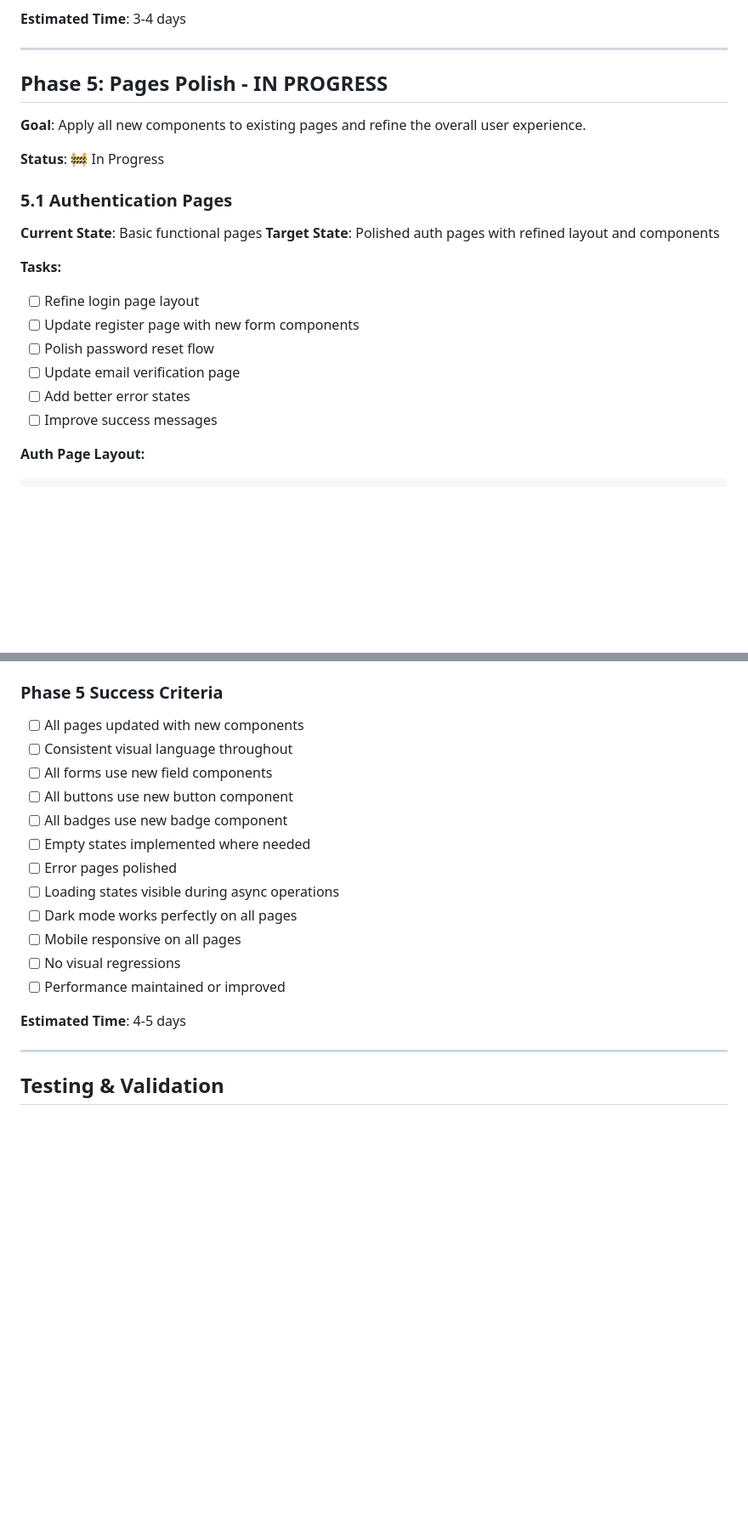
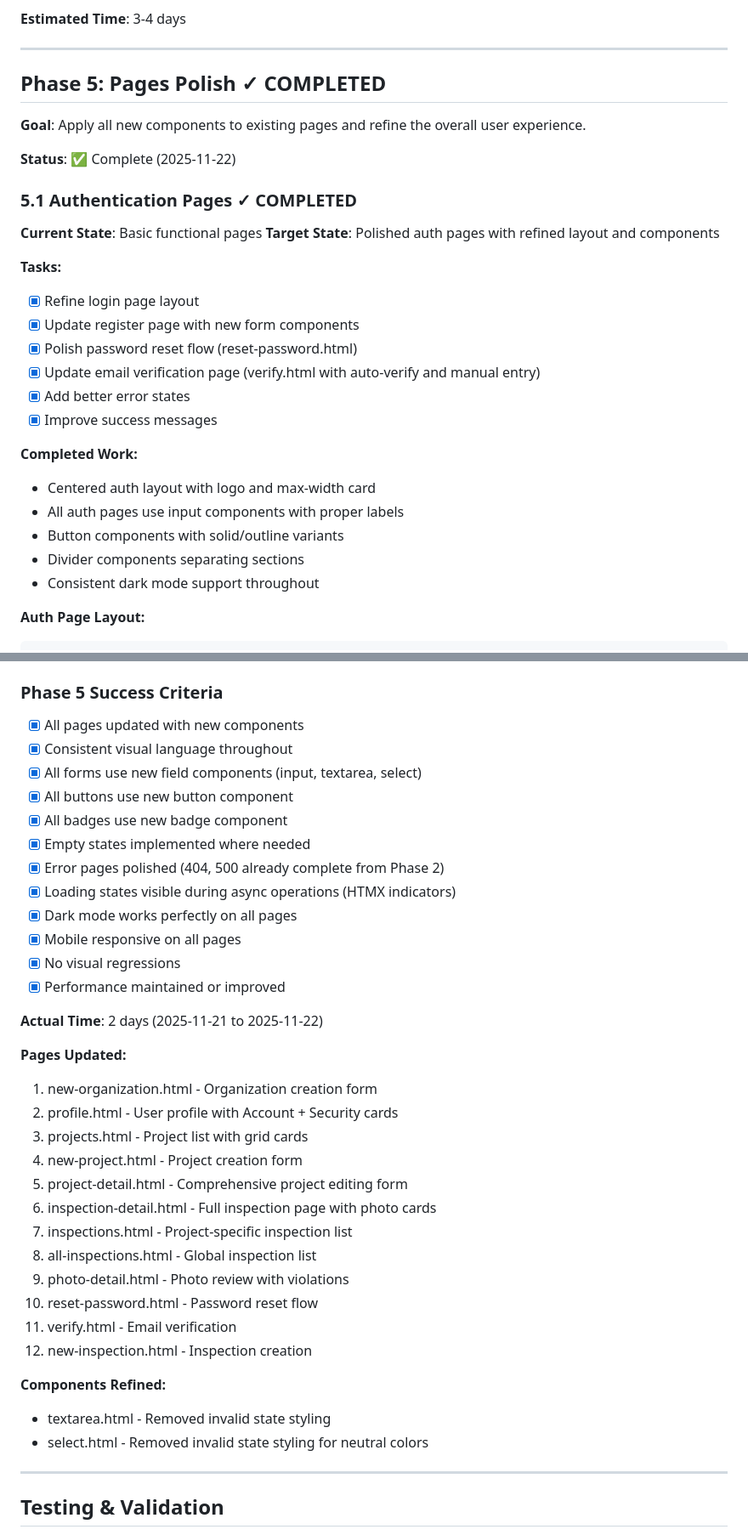
Before and after one commit to DukeRupert/aletheia, a Markdown page: CATALYST_MIGRATION_GUIDE.md, 2 parts joined by grey strips. Shown at 85% size. Drawn GitHub-style; blank space fills up the shorter version.

````diff
--- a/CATALYST_MIGRATION_GUIDE.md
+++ b/CATALYST_MIGRATION_GUIDE.md
@@ -1613,24 +1613,31 @@ td, th {
 
 ---
 
-## Phase 5: Pages Polish - IN PROGRESS
+## Phase 5: Pages Polish ✓ COMPLETED
 
 **Goal**: Apply all new components to existing pages and refine the overall user experience.
 
-**Status**: 🚧 In Progress
-
-### 5.1 Authentication Pages
+**Status**: ✅ Complete (2025-11-22)
+
+### 5.1 Authentication Pages ✓ COMPLETED
 
 **Current State**: Basic functional pages
 **Target State**: Polished auth pages with refined layout and components
 
 **Tasks:**
-- [ ] Refine login page layout
-- [ ] Update register page with new form components
-- [ ] Polish password reset flow
-- [ ] Update email verification page
-- [ ] Add better error states
-- [ ] Improve success messages
+- [x] Refine login page layout
+- [x] Update register page with new form components
+- [x] Polish password reset flow (reset-password.html)
+- [x] Update email verification page (verify.html with auto-verify and manual entry)
+- [x] Add better error states
+- [x] Improve success messages
+
+**Completed Work:**
+- Centered auth layout with logo and max-width card
+- All auth pages use input components with proper labels
+- Button components with solid/outline variants
+- Divider components separating sections
+- Consistent dark mode support throughout
 
 **Auth Page Layout:**
 ```html
@@ -2267,20 +2307,38 @@ td, th {
 
 ### Phase 5 Success Criteria
 
-- [ ] All pages updated with new components
-- [ ] Consistent visual language throughout
-- [ ] All forms use new field components
-- [ ] All buttons use new button component
-- [ ] All badges use new badge component
-- [ ] Empty states implemented where needed
-- [ ] Error pages polished
-- [ ] Loading states visible during async operations
-- [ ] Dark mode works perfectly on all pages
-- [ ] Mobile responsive on all pages
-- [ ] No visual regressions
-- [ ] Performance maintained or improved
-
-**Estimated Time**: 4-5 days
+- [x] All pages updated with new components
+- [x] Consistent visual language throughout
+- [x] All forms use new field components (input, textarea, select)
+- [x] All buttons use new button component
+- [x] All badges use new badge component
+- [x] Empty states implemented where needed
+- [x] Error pages polished (404, 500 already complete from Phase 2)
+- [x] Loading states visible during async operations (HTMX indicators)
+- [x] Dark mode works perfectly on all pages
+- [x] Mobile responsive on all pages
+- [x] No visual regressions
+- [x] Performance maintained or improved
+
+**Actual Time**: 2 days (2025-11-21 to 2025-11-22)
+
+**Pages Updated:**
+1. new-organization.html - Organization creation form
+2. profile.html - User profile with Account + Security cards
+3. projects.html - Project list with grid cards
+4. new-project.html - Project creation form
+5. project-detail.html - Comprehensive project editing form
+6. inspection-detail.html - Full inspection page with photo cards
+7. inspections.html - Project-specific inspection list
+8. all-inspections.html - Global inspection list
+9. photo-detail.html - Photo review with violations
+10. reset-password.html - Password reset flow
+11. verify.html - Email verification
+12. new-inspection.html - Inspection creation
+
+**Components Refined:**
+- textarea.html - Removed invalid state styling
+- select.html - Removed invalid state styling for neutral colors
 
 ---
 
````
Also changed, not shown: other parts of CATALYST_MIGRATION_GUIDE.md (+84 -30 lines), MVP_ROADMAP.md (+16 -6 lines), UI_ROADMAP.md (+9 -7 lines).
